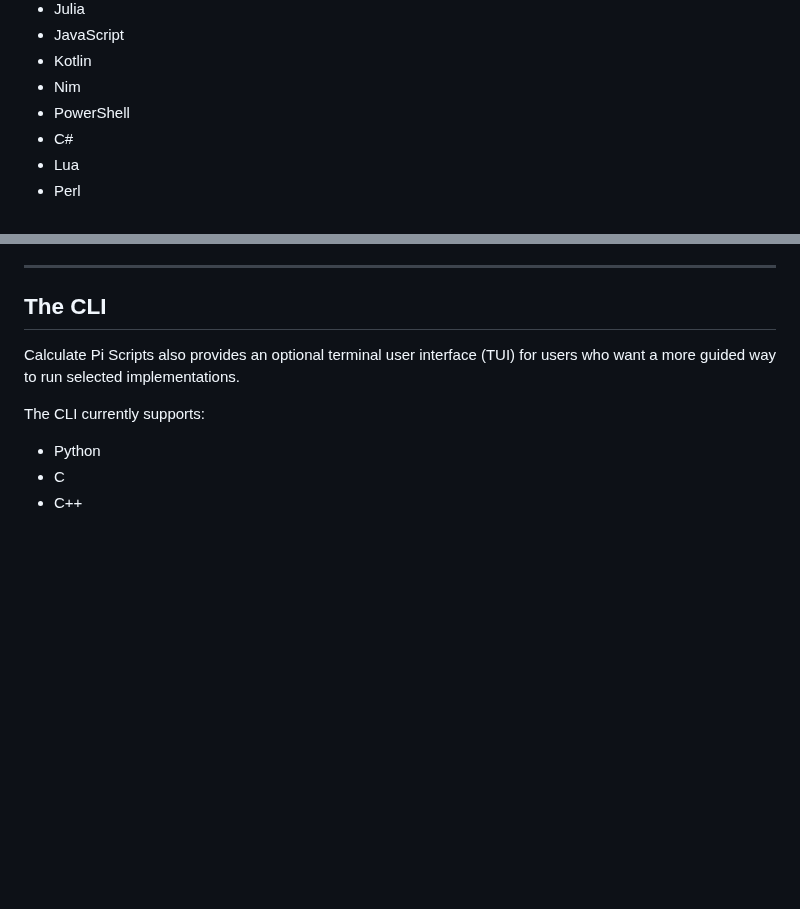
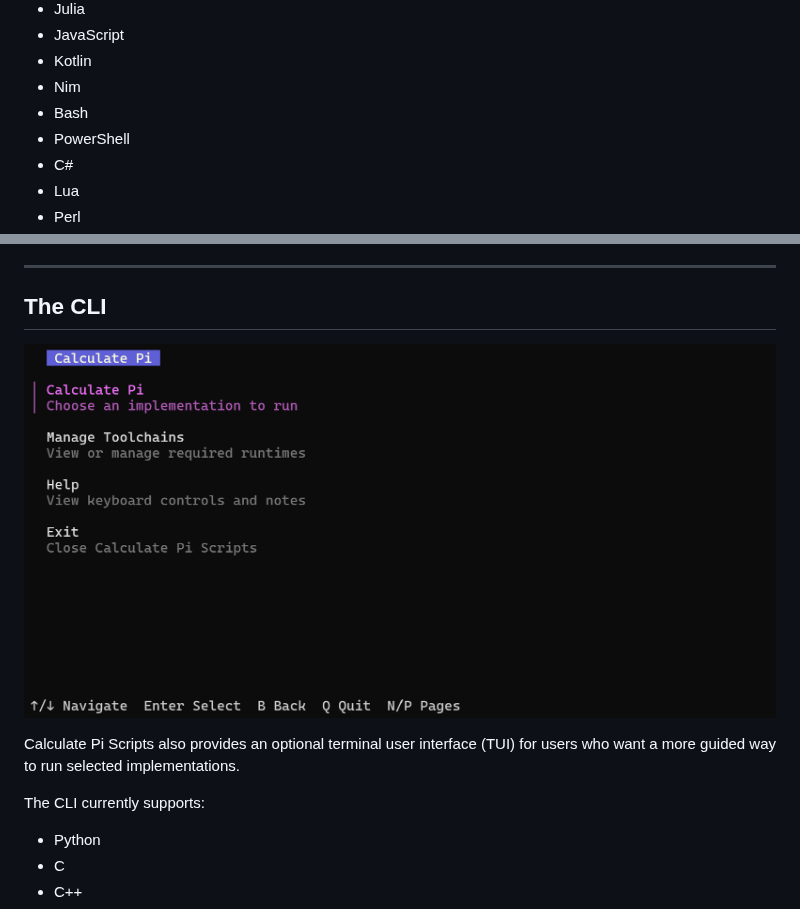
Before and after one commit to Amonnium/Calculate-Pi-Scripts, a Markdown page: README.md, 2 parts joined by grey strips. GitHub-like rendering; pictures changed too: Assets/cli-preview.png (added); blank space fills up the shorter version.

Commit message:
The photos of the CLI.

```diff
--- a/README.md
+++ b/README.md
@@ -36,6 +36,7 @@ It includes implementations in:
 - JavaScript
 - Kotlin
 - Nim
+- Bash
 - PowerShell
 - C#
 - Lua
@@ -54,6 +55,8 @@ If you want to learn how one of the implementations works or how to run it manua
 ---
 
 ## The CLI
+
+![Calculate Pi Scripts CLI](Assets/cli-preview.png)
 
 Calculate Pi Scripts also provides an optional terminal user interface (TUI) for users who want a more guided way to run selected implementations.
 
```
